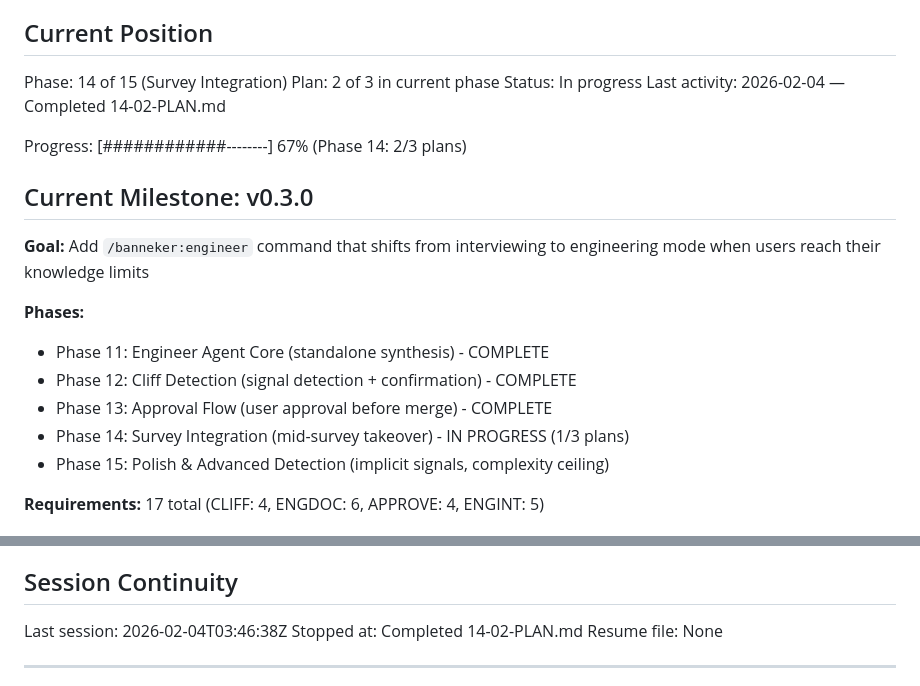
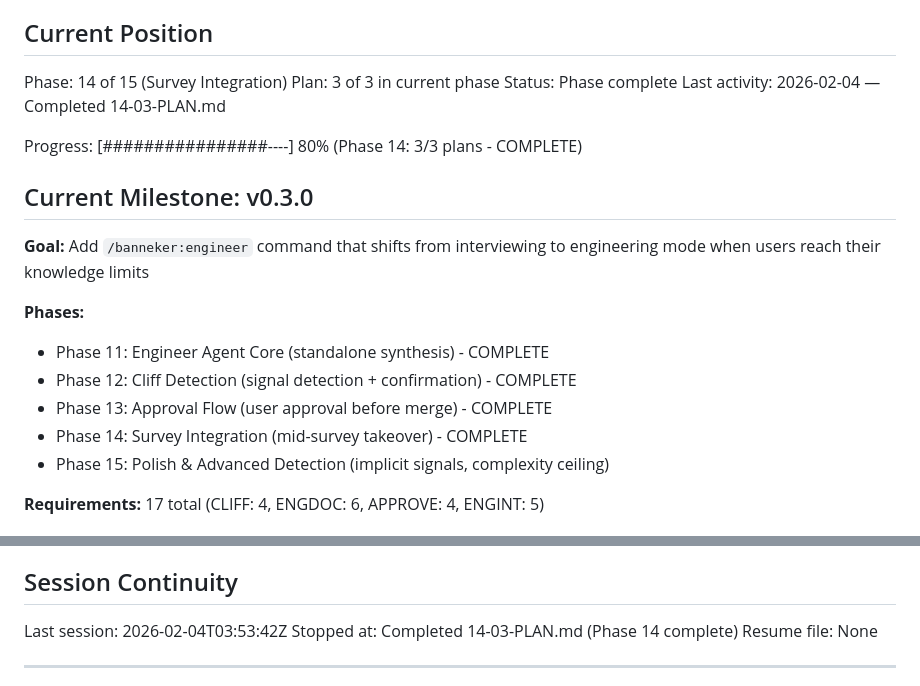
Before and after one commit to AsymmetricRisk/banneker, a Markdown page: .planning/STATE.md, 2 parts joined by grey strips. GitHub-like rendering.

Commit message:
docs(14-03): complete integration tests plan
Tasks completed: 3/3
- Task 1: Create surveyor integration tests
- Task 2: Add installer tests for surveyor agent content
- Task 3: Add schema validation tests for surveyor_notes

SUMMARY: .planning/phases/14-survey-integration/14-03-SUMMARY.md
Phase 14 now complete (3/3 plans).

```diff
--- a/.planning/STATE.md
+++ b/.planning/STATE.md
@@ -10,11 +10,11 @@ See: .planning/PROJECT.md (updated 2026-02-03)
 ## Current Position
 
 Phase: 14 of 15 (Survey Integration)
-Plan: 2 of 3 in current phase
-Status: In progress
-Last activity: 2026-02-04 — Completed 14-02-PLAN.md
+Plan: 3 of 3 in current phase
+Status: Phase complete
+Last activity: 2026-02-04 — Completed 14-03-PLAN.md
 
-Progress: [############--------] 67% (Phase 14: 2/3 plans)
+Progress: [################----] 80% (Phase 14: 3/3 plans - COMPLETE)
 
 ## Current Milestone: v0.3.0
 
@@ -24,7 +24,7 @@ Progress: [############--------] 67% (Phase 14: 2/3 plans)
 - Phase 11: Engineer Agent Core (standalone synthesis) - COMPLETE
 - Phase 12: Cliff Detection (signal detection + confirmation) - COMPLETE
 - Phase 13: Approval Flow (user approval before merge) - COMPLETE
-- Phase 14: Survey Integration (mid-survey takeover) - IN PROGRESS (1/3 plans)
+- Phase 14: Survey Integration (mid-survey takeover) - COMPLETE
 - Phase 15: Polish & Advanced Detection (implicit signals, complexity ceiling)
 
 **Requirements:** 17 total (CLIFF: 4, ENGDOC: 6, APPROVE: 4, ENGINT: 5)
@@ -98,8 +98,8 @@ Recent decisions affecting v0.3.0 work:
 
 ## Session Continuity
 
-Last session: 2026-02-04T03:46:38Z
-Stopped at: Completed 14-02-PLAN.md
+Last session: 2026-02-04T03:53:42Z
+Stopped at: Completed 14-03-PLAN.md (Phase 14 complete)
 Resume file: None
 
 ---
```
Also changed, not shown: other parts of .planning/STATE.md (+1 -1 lines), 1 other file.
